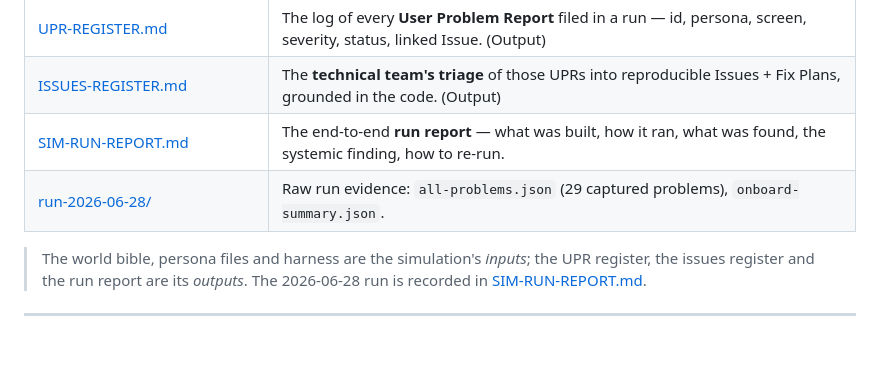
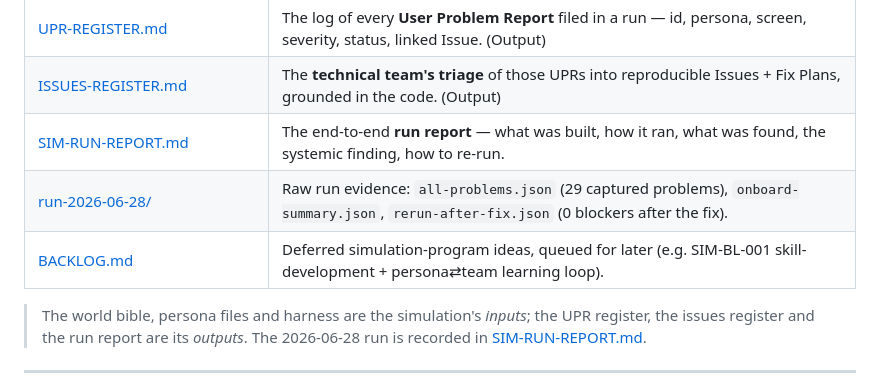
Before and after one commit to godfreydesidery/ERPCLEAN2, a Markdown page: docs/simulation/README.md, the part around the change. Drawn GitHub-style; blank space fills up the shorter version.

```diff
--- a/docs/simulation/README.md
+++ b/docs/simulation/README.md
@@ -58,7 +58,8 @@ actually flow in a deployed product: *user pain in → triaged engineering work
 | [UPR-REGISTER.md](UPR-REGISTER.md) | The log of every **User Problem Report** filed in a run — id, persona, screen, severity, status, linked Issue. (Output) |
 | [ISSUES-REGISTER.md](ISSUES-REGISTER.md) | The **technical team's triage** of those UPRs into reproducible Issues + Fix Plans, grounded in the code. (Output) |
 | [SIM-RUN-REPORT.md](SIM-RUN-REPORT.md) | The end-to-end **run report** — what was built, how it ran, what was found, the systemic finding, how to re-run. |
-| [run-2026-06-28/](run-2026-06-28/) | Raw run evidence: `all-problems.json` (29 captured problems), `onboard-summary.json`. |
+| [run-2026-06-28/](run-2026-06-28/) | Raw run evidence: `all-problems.json` (29 captured problems), `onboard-summary.json`, `rerun-after-fix.json` (0 blockers after the fix). |
+| [BACKLOG.md](BACKLOG.md) | Deferred simulation-program ideas, queued for later (e.g. SIM-BL-001 skill-development + persona⇄team learning loop). |
 
 > The world bible, persona files and harness are the simulation's *inputs*; the UPR
 > register, the issues register and the run report are its *outputs*. The 2026-06-28
```
Also changed, not shown: docs/simulation/BACKLOG.md (added, +59 -0 lines).
